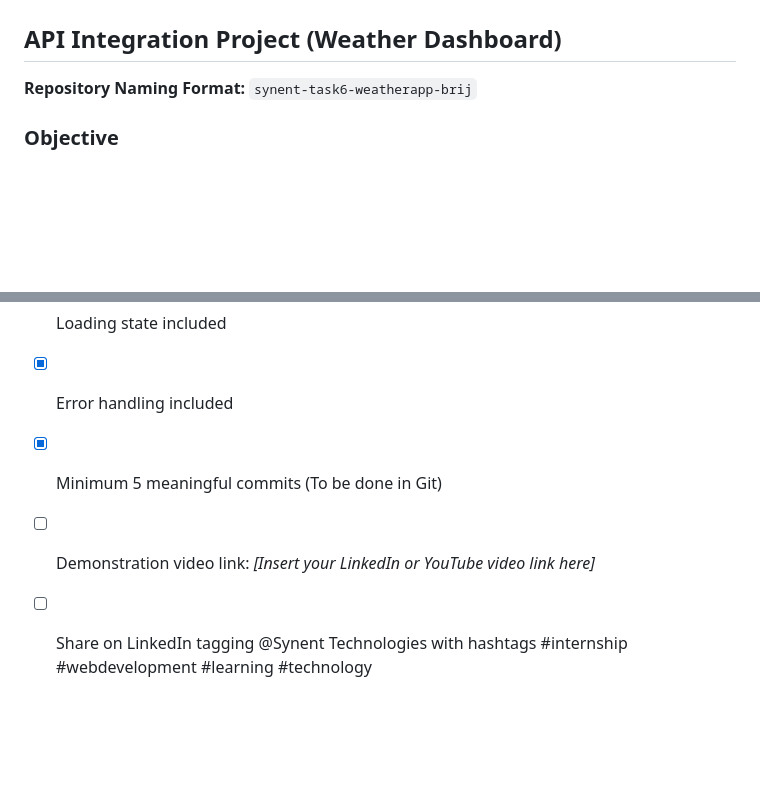
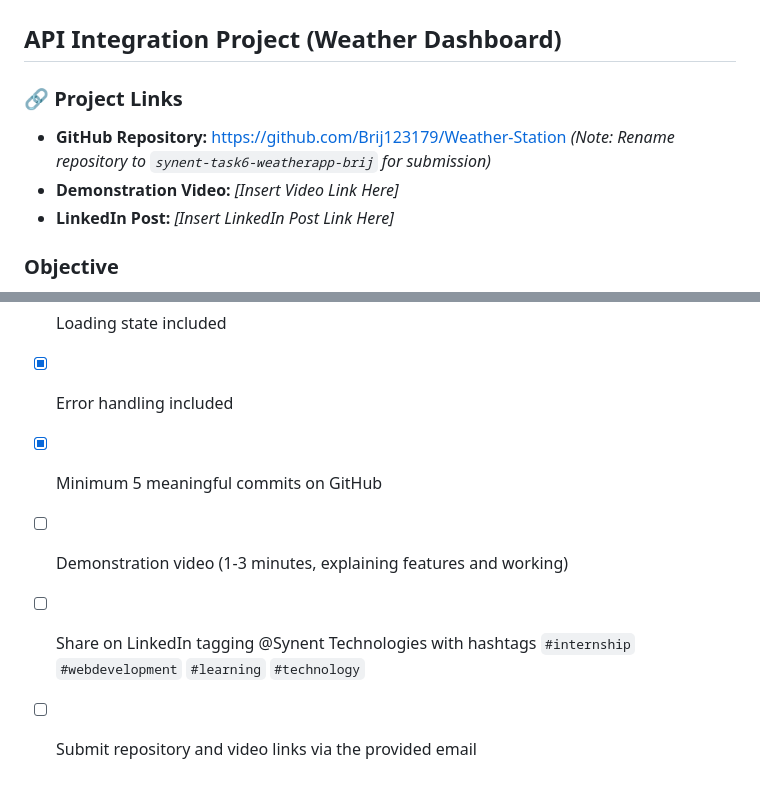
Before and after one commit to Brij123179/Weather-Station, a Markdown page: README.md, 2 parts joined by grey strips. Drawn GitHub-style; blank space fills up the shorter version.

Commit message:
docs: Update Task 6 README for Synent internship submission

```diff
--- a/README.md
+++ b/README.md
@@ -1,7 +1,10 @@
 # Synent Technologies Web Development Internship - Task 6
 ## API Integration Project (Weather Dashboard)
 
-**Repository Naming Format:** `synent-task6-weatherapp-brij`
+### 🔗 Project Links
+- **GitHub Repository:** [https://github.com/Brij123179/Weather-Station](https://github.com/Brij123179/Weather-Station) *(Note: Rename repository to `synent-task6-weatherapp-brij` for submission)*
+- **Demonstration Video:** *[Insert Video Link Here]*
+- **LinkedIn Post:** *[Insert LinkedIn Post Link Here]*
 
 ### Objective
 Fetch and display data from a public API dynamically, incorporating loading states and error handling.
@@ -71,6 +74,7 @@ The application leverages a modular frontend architecture keeping view logic, st
 - [x] Display data dynamically
 - [x] Loading state included
 - [x] Error handling included
-- [x] Minimum 5 meaningful commits (To be done in Git)
-- [ ] Demonstration video link: *[Insert your LinkedIn or YouTube video link here]*
-- [ ] Share on LinkedIn tagging @Synent Technologies with hashtags #internship #webdevelopment #learning #technology
+- [x] Minimum 5 meaningful commits on GitHub
+- [ ] Demonstration video (1-3 minutes, explaining features and working)
+- [ ] Share on LinkedIn tagging @Synent Technologies with hashtags `#internship` `#webdevelopment` `#learning` `#technology`
+- [ ] Submit repository and video links via the provided email
```
Also changed, not shown: other parts of README.md (+1 -1 lines).
